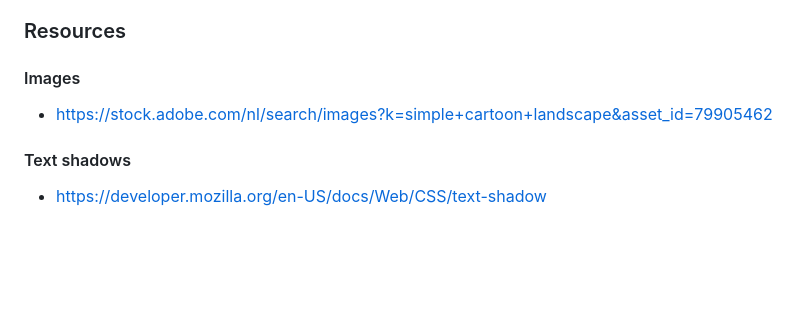
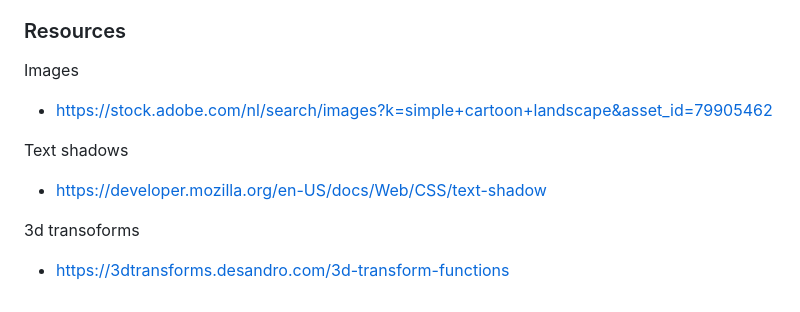
Before and after one commit to Whtneyas/CSS-to-the-rescue-2024, a Markdown page: README.md, the part around the change. Drawn GitHub-style; blank space fills up the shorter version.

```diff
--- a/README.md
+++ b/README.md
@@ -93,8 +93,11 @@ Before decidingon a structure i first drew out my camera and how i want it to be
 
 
 ### Resources
-#### Images
+Images
 - https://stock.adobe.com/nl/search/images?k=simple+cartoon+landscape&asset_id=79905462
 
-#### Text shadows
+Text shadows
 - https://developer.mozilla.org/en-US/docs/Web/CSS/text-shadow
+
+3d transoforms
+- https://3dtransforms.desandro.com/3d-transform-functions
```
